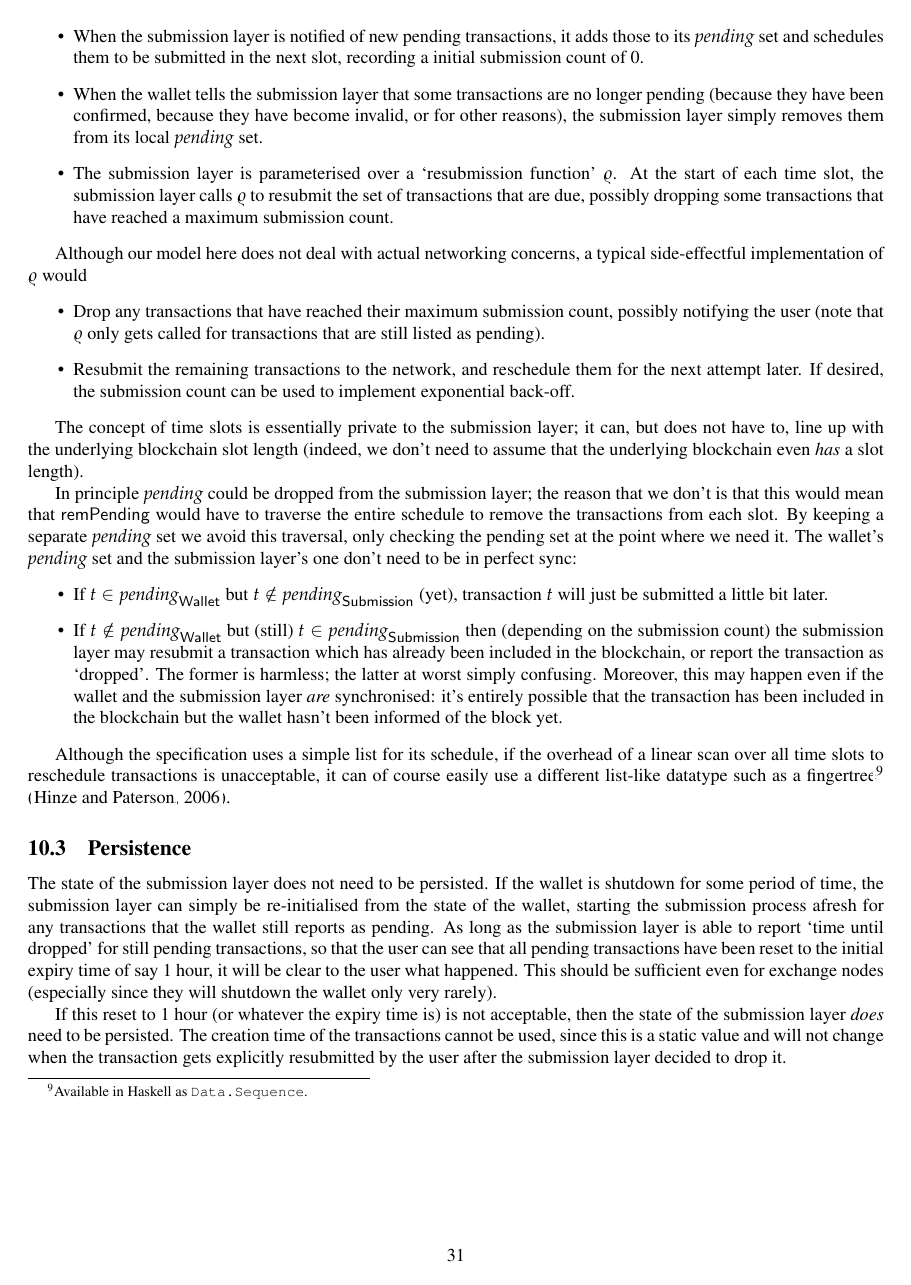
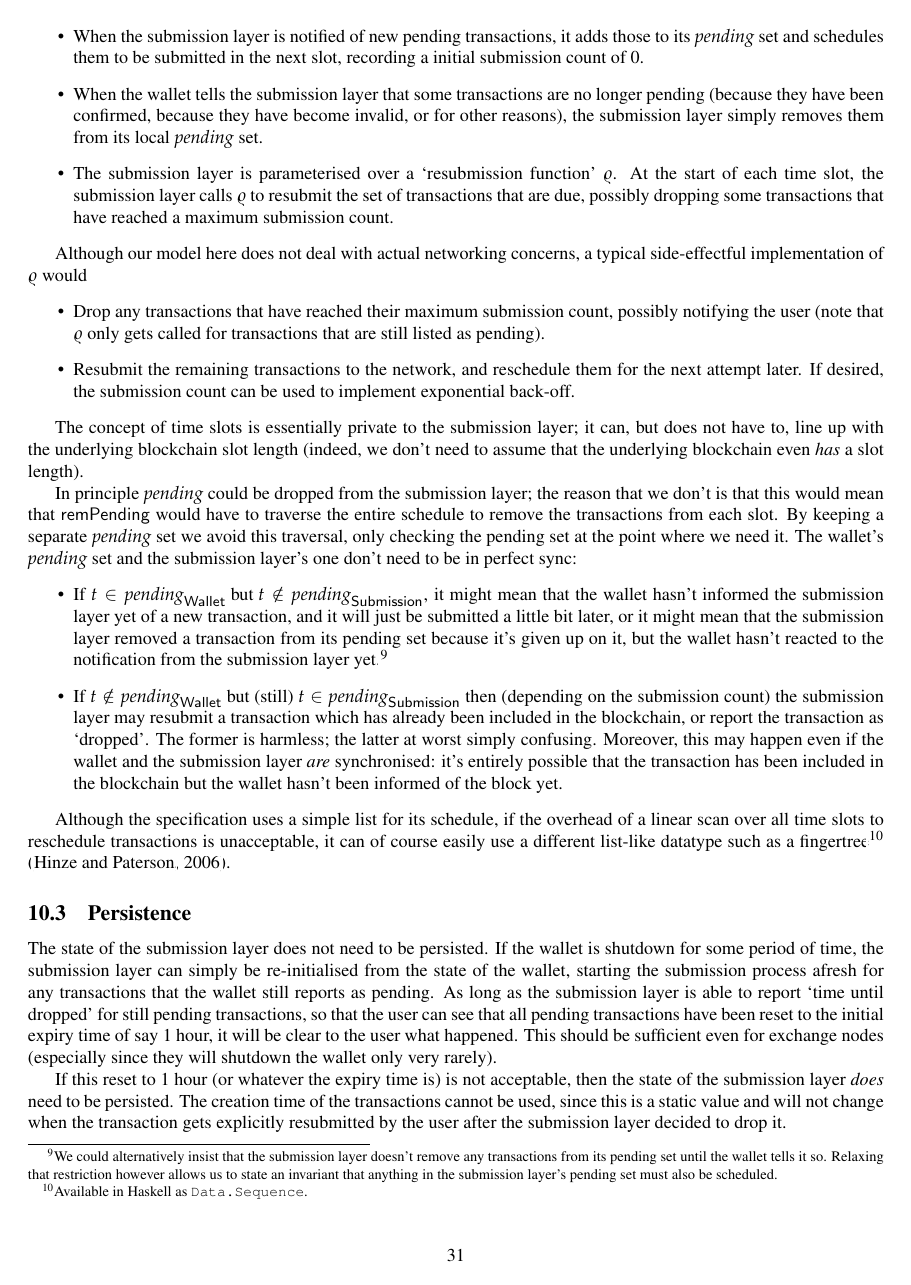
Before and after one commit to input-output-hk/cardano-wallet-legacy, a LaTeX paper (docs/spec.tex): page 31 of 35. Compiled offline with pdfLaTeX.

Commit message:
[CBR-60] Minor fixes to wallet spec

```diff
--- a/docs/spec.tex
+++ b/docs/spec.tex
@@ -2745,8 +2745,16 @@ perfect sync:
 \begin{math}
 t \in    \mathit{pending}_\mathsf{Wallet} \text{ but }
 t \notin \mathit{pending}_\mathsf{Submission}
-\end{math}
-(yet), transaction $t$ will just be submitted a little bit later.
+\end{math},
+it might mean that the wallet hasn't informed the submission layer yet of a
+new transaction, and it will just be submitted a little bit later, or it might
+mean that the submission layer removed a transaction from its pending set
+because it's given up on it, but the wallet hasn't reacted to the notification
+from the submission layer yet.\footnote{We could alternatively insist that the
+submission layer doesn't remove any transactions from its pending set until
+the wallet tells it so. Relaxing that restriction however allows us to state
+an invariant that anything in the submission layer's pending set must also
+be scheduled.}
 
 \item If
 \begin{math}
```
Also changed, not shown: docs/spec.tex (4 more changed lines).
